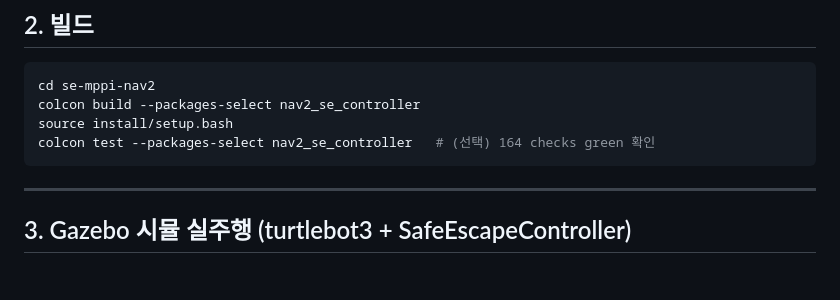
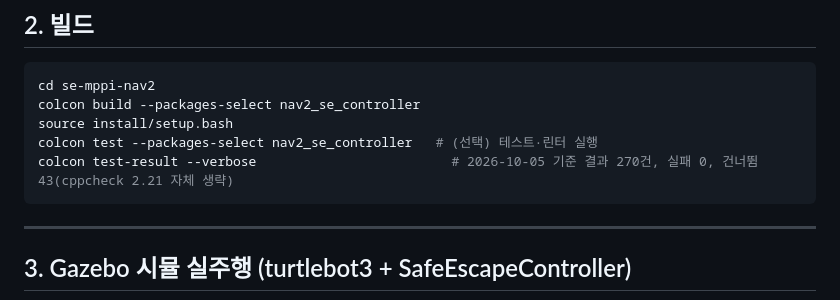
Before and after one commit to kjungmo/se-mppi-nav2, a Markdown page: RUN.md, the part around the change. GitHub-like rendering; blank space fills up the shorter version.

````diff
--- a/RUN.md
+++ b/RUN.md
@@ -109,7 +109,8 @@ source /opt/ros/jazzy/setup.bash
 cd se-mppi-nav2
 colcon build --packages-select nav2_se_controller
 source install/setup.bash
-colcon test --packages-select nav2_se_controller   # (선택) 164 checks green 확인
+colcon test --packages-select nav2_se_controller   # (선택) 테스트·린터 실행
+colcon test-result --verbose                         # 2026-10-05 기준 결과 270건, 실패 0, 건너뜀 43(cppcheck 2.21 자체 생략)
 ```
 
 ---
````
Also changed, not shown: README.md (+40 -1 lines).
